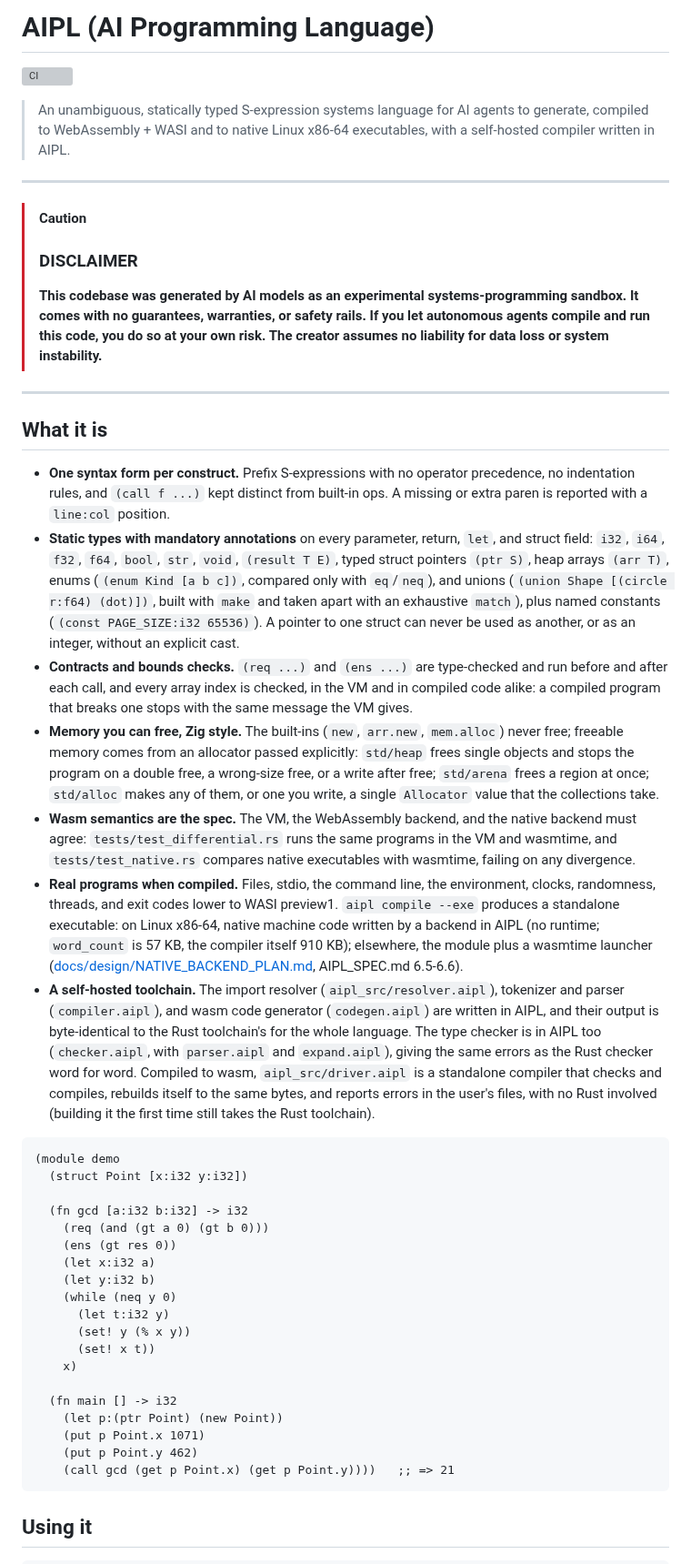
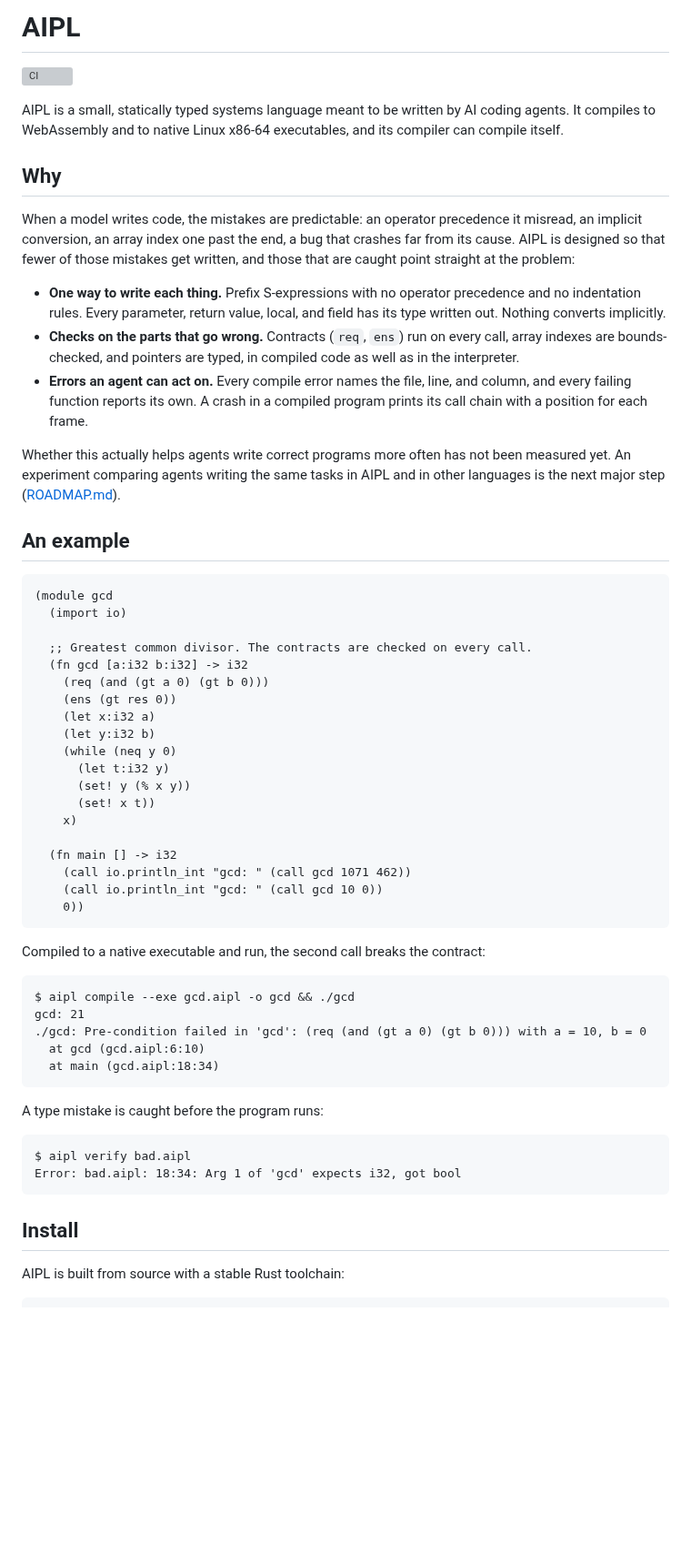
Before and after one commit to mwarpinski/AIPL, a Markdown page: README.md, the part around one of its changes. Shown at 91% size. Rendered like a GitHub page; blank space fills up the shorter version; grey boxes are pictures that could not be loaded.

````diff
--- a/README.md
+++ b/README.md
@@ -1,31 +1,41 @@
-# AIPL (AI Programming Language)
+# AIPL
 
 [![CI](https://github.com/mwarpinski/AIPL/actions/workflows/ci.yml/badge.svg)](https://github.com/mwarpinski/AIPL/actions/workflows/ci.yml)
 
-> An unambiguous, statically typed S-expression systems language for AI agents to generate, compiled to WebAssembly + WASI and to native Linux x86-64 executables, with a self-hosted compiler written in AIPL.
+AIPL is a small, statically typed systems language meant to be written by
+AI coding agents. It compiles to WebAssembly and to native Linux x86-64
+executables, and its compiler can compile itself.
 
----
+## Why
 
-> [!CAUTION]
-> ### DISCLAIMER
-> **This codebase was generated by AI models as an experimental systems-programming sandbox. It comes with no guarantees, warranties, or safety rails. If you let autonomous agents compile and run this code, you do so at your own risk. The creator assumes no liability for data loss or system instability.**
+When a model writes code, the mistakes are predictable: an operator
+precedence it misread, an implicit conversion, an array index one past the
+end, a bug that crashes far from its cause. AIPL is designed so that fewer
+of those mistakes get written, and those that are caught point straight at
+the problem:
 
----
+- **One way to write each thing.** Prefix S-expressions with no operator
+  precedence and no indentation rules. Every parameter, return value, local,
+  and field has its type written out. Nothing converts implicitly.
+- **Checks on the parts that go wrong.** Contracts (`req`, `ens`) run on
+  every call, array indexes are bounds-checked, and pointers are typed, in
+  compiled code as well as in the interpreter.
+- **Errors an agent can act on.** Every compile error names the file, line,
+  and column, and every failing function reports its own. A crash in a
+  compiled program prints its call chain with a position for each frame.
 
-## What it is
+Whether this actually helps agents write correct programs more often has
+not been measured yet. An experiment comparing agents writing the same
+tasks in AIPL and in other languages is the next major step
+([ROADMAP.md](ROADMAP.md)).
 
-- **One syntax form per construct.** Prefix S-expressions with no operator precedence, no indentation rules, and `(call f ...)` kept distinct from built-in ops. A missing or extra paren is reported with a `line:col` position.
-- **Static types with mandatory annotations** on every parameter, return, `let`, and struct field: `i32`, `i64`, `f32`, `f64`, `bool`, `str`, `void`, `(result T E)`, typed struct pointers `(ptr S)`, heap arrays `(arr T)`, enums (`(enum Kind [a b c])`, compared only with `eq`/`neq`), and unions (`(union Shape [(circle r:f64) (dot)])`, built with `make` and taken apart with an exhaustive `match`), plus named constants (`(const PAGE_SIZE:i32 65536)`). A pointer to one struct can never be used as another, or as an integer, without an explicit cast.
-- **Contracts and bounds checks.** `(req ...)` and `(ens ...)` are type-checked and run before and after each call, and every array index is checked, in the VM and in compiled code alike: a compiled program that breaks one stops with the same message the VM gives.
-- **Memory you can free, Zig style.** The built-ins (`new`, `arr.new`, `mem.alloc`) never free; freeable memory comes from an allocator passed explicitly: `std/heap` frees single objects and stops the program on a double free, a wrong-size free, or a write after free; `std/arena` frees a region at once; `std/alloc` makes any of them, or one you write, a single `Allocator` value that the collections take.
-- **Wasm semantics are the spec.** The VM, the WebAssembly backend, and the native backend must agree: `tests/test_differential.rs` runs the same programs in the VM and wasmtime, and `tests/test_native.rs` compares native executables with wasmtime, failing on any divergence.
-- **Real programs when compiled.** Files, stdio, the command line, the environment, clocks, randomness, threads, and exit codes lower to WASI preview1. `aipl compile --exe` produces a standalone executable: on Linux x86-64, native machine code written by a backend in AIPL (no runtime; `word_count` is 57 KB, the compiler itself 910 KB); elsewhere, the module plus a wasmtime launcher ([docs/design/NATIVE_BACKEND_PLAN.md](docs/design/NATIVE_BACKEND_PLAN.md), AIPL_SPEC.md 6.5-6.6).
-- **A self-hosted toolchain.** The import resolver (`aipl_src/resolver.aipl`), tokenizer and parser (`compiler.aipl`), and wasm code generator (`codegen.aipl`) are written in AIPL, and their output is byte-identical to the Rust toolchain's for the whole language. The type checker is in AIPL too (`checker.aipl`, with `parser.aipl` and `expand.aipl`), giving the same errors as the Rust checker word for word. Compiled to wasm, `aipl_src/driver.aipl` is a standalone compiler that checks and compiles, rebuilds itself to the same bytes, and reports errors in the user's files, with no Rust involved (building it the first time still takes the Rust toolchain).
+## An example
 
 ```lisp
-(module demo
-  (struct Point [x:i32 y:i32])
+(module gcd
+  (import io)
 
+  ;; Greatest common divisor. The contracts are checked on every call.
   (fn gcd [a:i32 b:i32] -> i32
     (req (and (gt a 0) (gt b 0)))
     (ens (gt res 0))
@@ -38,12 +48,31 @@
     x)
 
   (fn main [] -> i32
-    (let p:(ptr Point) (new Point))
-    (put p Point.x 1071)
-    (put p Point.y 462)
-    (call gcd (get p Point.x) (get p Point.y))))   ;; => 21
+    (call io.println_int "gcd: " (call gcd 1071 462))
+    (call io.println_int "gcd: " (call gcd 10 0))
+    0))
 ```
 
-## Using it
+Compiled to a native executable and run, the second call breaks the
+contract:
+
+```
+$ aipl compile --exe gcd.aipl -o gcd && ./gcd
+gcd: 21
+./gcd: Pre-condition failed in 'gcd': (req (and (gt a 0) (gt b 0))) with a = 10, b = 0
+  at gcd (gcd.aipl:6:10)
+  at main (gcd.aipl:18:34)
+```
+
+A type mistake is caught before the program runs:
+
+```
+$ aipl verify bad.aipl
+Error: bad.aipl: 18:34: Arg 1 of 'gcd' expects i32, got bool
+```
+
+## Install
+
+AIPL is built from source with a stable Rust toolchain:
 
 ```bash
````
Also changed, not shown: other parts of README.md (+102 -40 lines), DEVELOPING.md (+20 -0 lines), docs/LAUNCH_CHECKLIST.md (+5 -3 lines).
